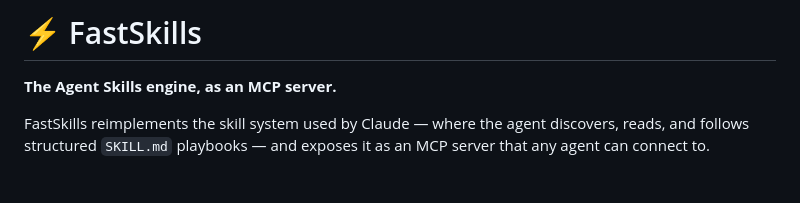
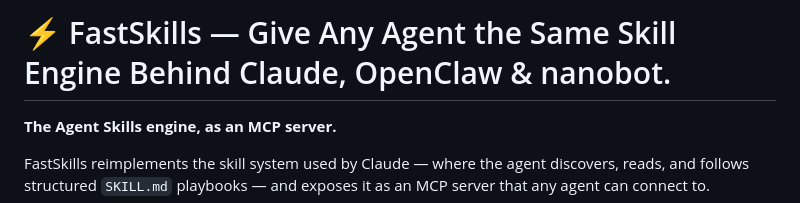
Before and after one commit to nj19257/FastSkills, a Markdown page: readme.md, the part around the change. GitHub-like rendering; blank space fills up the shorter version.

Commit message:
Enhance readme with detailed project description
Expanded project description to clarify purpose and functionality.

```diff
--- a/readme.md
+++ b/readme.md
@@ -1,4 +1,4 @@
-# ⚡ FastSkills
+# ⚡ FastSkills — Give Any Agent the Same Skill Engine Behind Claude, OpenClaw & nanobot.
 
 **The Agent Skills engine, as an MCP server.**
 
```
